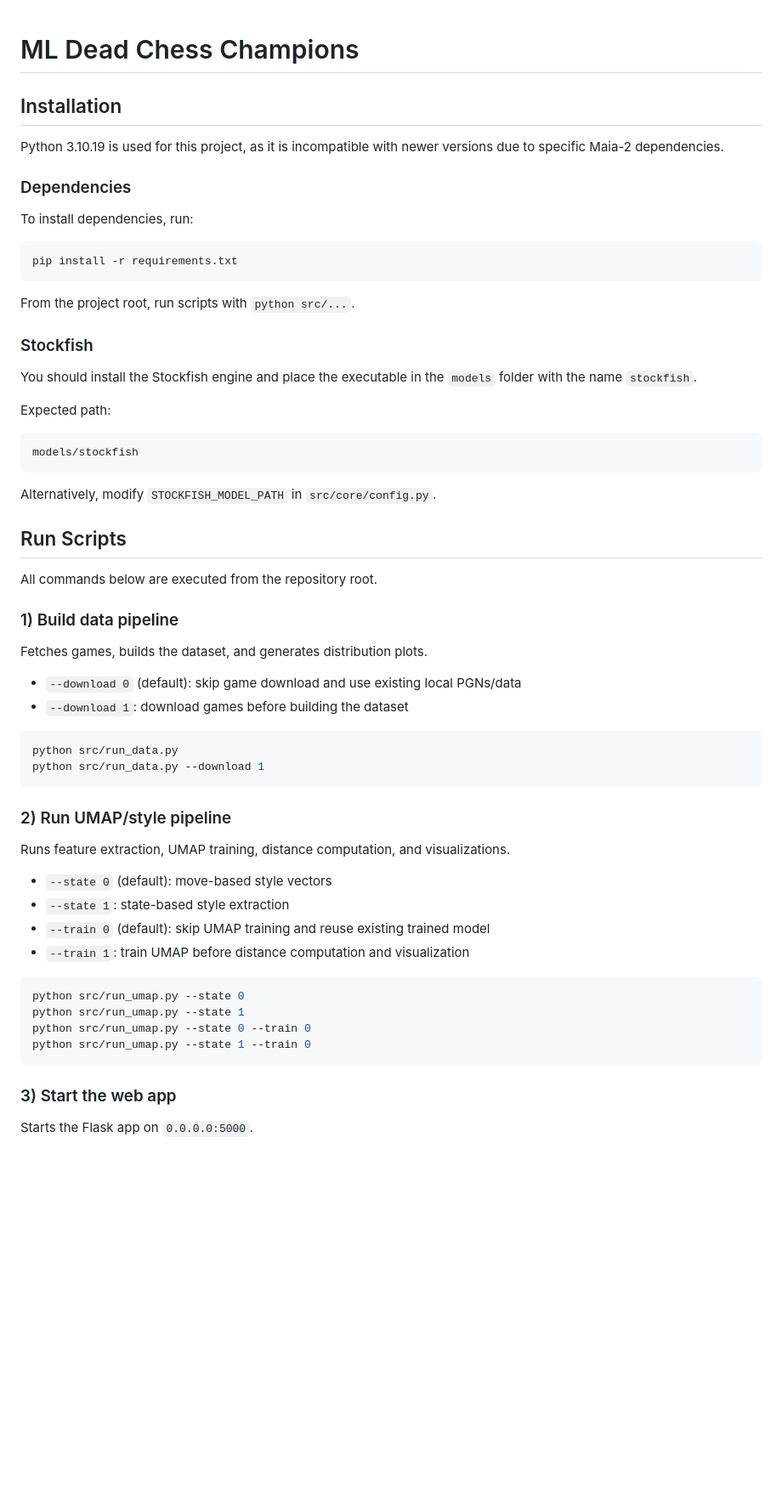
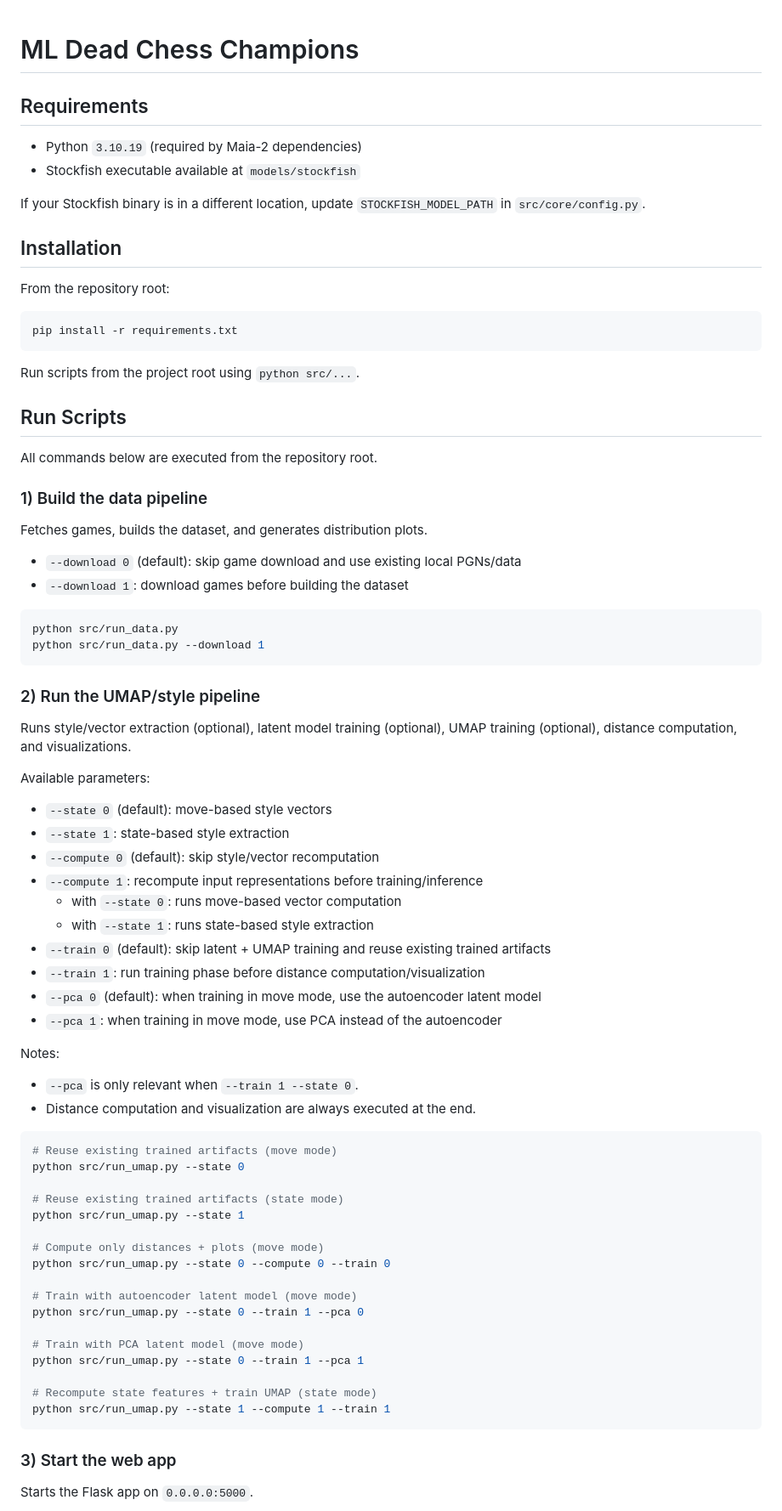
Before and after one commit to SogliuzzoL/ML_Dead_Chess_Champions, a Markdown page: README.md, the part around one of its changes. Shown at 85% size. GitHub-like rendering; blank space fills up the shorter version.

Commit message:
Refactor README.md: reorganize sections for clarity; update installation and requirements details

````diff
--- a/README.md
+++ b/README.md
@@ -1,37 +1,27 @@
 # ML Dead Chess Champions
 
+## Requirements
+
+- Python `3.10.19` (required by Maia-2 dependencies)
+- Stockfish executable available at `models/stockfish`
+
+If your Stockfish binary is in a different location, update `STOCKFISH_MODEL_PATH` in `src/core/config.py`.
 
 ## Installation
 
-Python 3.10.19 is used for this project, as it is incompatible with newer versions due to specific Maia-2 dependencies.
-
-### Dependencies
-
-To install dependencies, run:
+From the repository root:
 
 ```bash
 pip install -r requirements.txt
 ```
 
-From the project root, run scripts with `python src/...`.
-
-### Stockfish
-
-You should install the Stockfish engine and place the executable in the `models` folder with the name `stockfish`.
-
-Expected path:
-
-```bash
-models/stockfish
-```
-
-Alternatively, modify `STOCKFISH_MODEL_PATH` in `src/core/config.py`.
+Run scripts from the project root using `python src/...`.
 
 ## Run Scripts
 
 All commands below are executed from the repository root.
 
-### 1) Build data pipeline
+### 1) Build the data pipeline
 
 Fetches games, builds the dataset, and generates distribution plots.
 
@@ -43,20 +33,46 @@ python src/run_data.py
 python src/run_data.py --download 1
 ```
 
-### 2) Run UMAP/style pipeline
+### 2) Run the UMAP/style pipeline
 
-Runs feature extraction, UMAP training, distance computation, and visualizations.
+Runs style/vector extraction (optional), latent model training (optional), UMAP training (optional), distance computation, and visualizations.
+
+Available parameters:
 
 - `--state 0` (default): move-based style vectors
 - `--state 1`: state-based style extraction
-- `--train 0` (default): skip UMAP training and reuse existing trained model
-- `--train 1`: train UMAP before distance computation and visualization
+- `--compute 0` (default): skip style/vector recomputation
+- `--compute 1`: recompute input representations before training/inference
+	- with `--state 0`: runs move-based vector computation
+	- with `--state 1`: runs state-based style extraction
+- `--train 0` (default): skip latent + UMAP training and reuse existing trained artifacts
+- `--train 1`: run training phase before distance computation/visualization
+- `--pca 0` (default): when training in move mode, use the autoencoder latent model
+- `--pca 1`: when training in move mode, use PCA instead of the autoencoder
+
+Notes:
+
+- `--pca` is only relevant when `--train 1 --state 0`.
+- Distance computation and visualization are always executed at the end.
 
 ```bash
+# Reuse existing trained artifacts (move mode)
 python src/run_umap.py --state 0
+
+# Reuse existing trained artifacts (state mode)
 python src/run_umap.py --state 1
-python src/run_umap.py --state 0 --train 0
-python src/run_umap.py --state 1 --train 0
+
+# Compute only distances + plots (move mode)
+python src/run_umap.py --state 0 --compute 0 --train 0
+
+# Train with autoencoder latent model (move mode)
+python src/run_umap.py --state 0 --train 1 --pca 0
+
+# Train with PCA latent model (move mode)
+python src/run_umap.py --state 0 --train 1 --pca 1
+
+# Recompute state features + train UMAP (state mode)
+python src/run_umap.py --state 1 --compute 1 --train 1
 ```
 
 ### 3) Start the web app
````
Also changed, not shown: other parts of README.md (+18 -18 lines).
